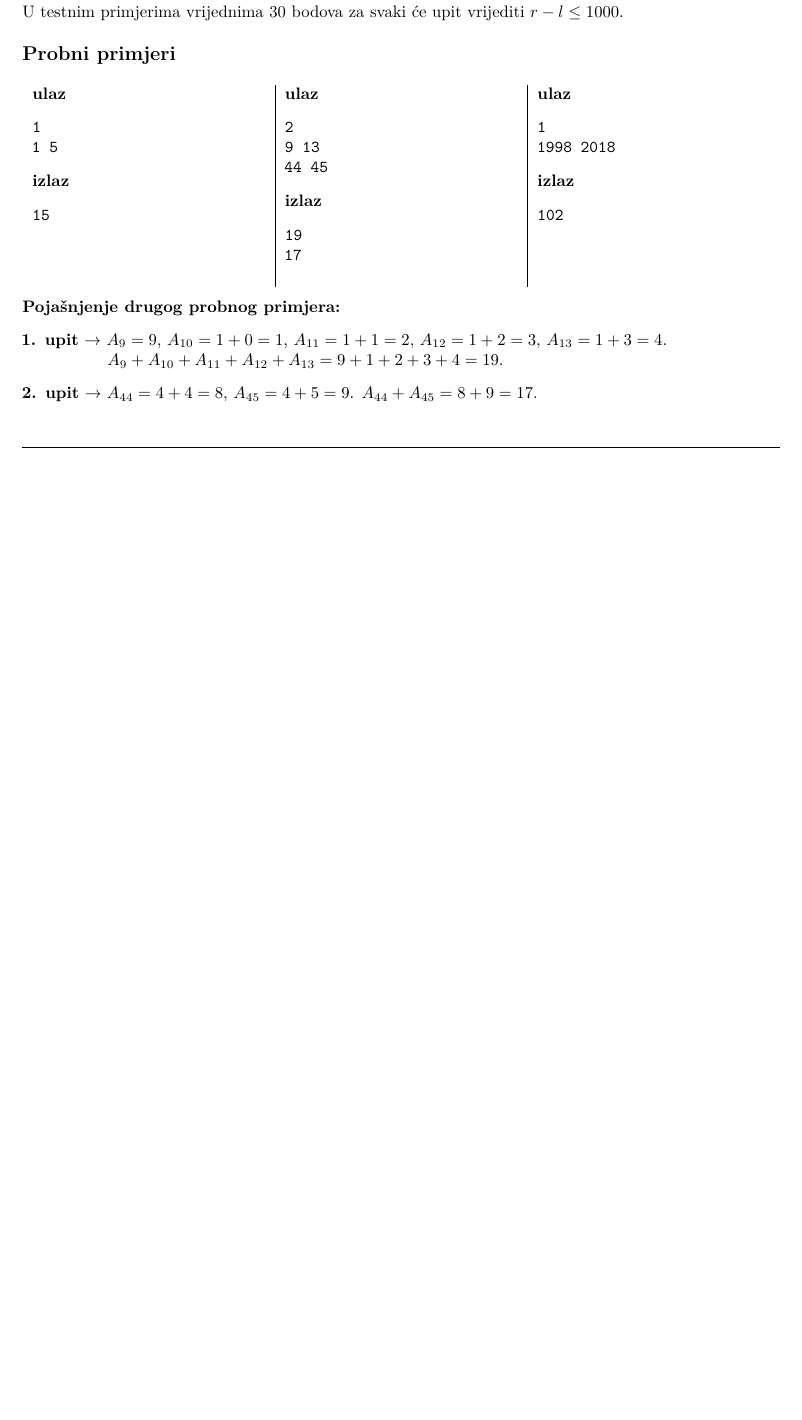
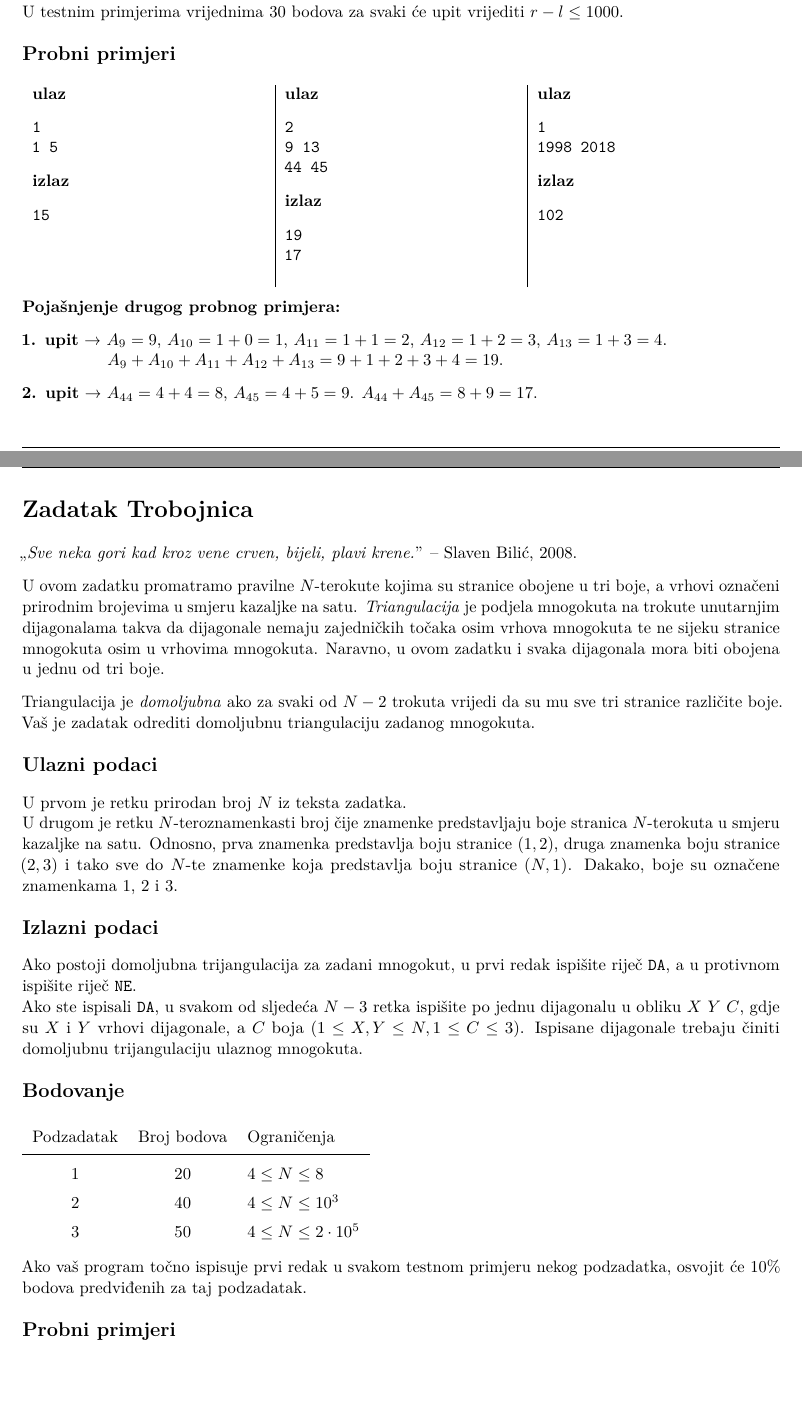
Before and after one commit to mkisic/HONI-19-20, a LaTeX document (1/zadaci.tex, which reads 1/trobojnica/trobojnica.tex): part of page 4 of 4 before the commit and two parts of pages 4 and 5 of 7 after it, the two joined at a grey line, cut so that both start at the same text, the shorter picture padded with empty space. The pictures show the PDF file 1/zadaci.pdf that the author committed with the source.

Commit message:
Dodani tekstovi za zoo i trobojnicu

```diff
--- /dev/null
+++ b/1/trobojnica/trobojnica.tex
@@ -0,0 +15,79 @@
+,,\textit{Sve neka gori kad kroz vene crven, bijeli, plavi krene.}''
+-- Slaven Bilić, 2008.
+
+U ovom zadatku promatramo pravilne $N$-terokute kojima su stranice obojene u tri
+boje, a vrhovi označeni prirodnim brojevima u smjeru kazaljke na satu.
+\textit{Triangulacija} je podjela mnogokuta na trokute unutarnjim
+dijagonalama takva da dijagonale nemaju zajedničkih točaka osim vrhova mnogokuta
+te ne sijeku stranice mnogokuta osim u vrhovima mnogokuta. Naravno, u ovom
+zadatku i svaka dijagonala mora biti obojena u jednu od tri boje.
+
+Triangulacija je \textit{domoljubna} ako za svaki od $N-2$ trokuta vrijedi da su
+mu sve tri stranice različite boje. Vaš je zadatak odrediti domoljubnu
+triangulaciju zadanog mnogokuta.
+
+%%%%%%%%%%%%%%%%%%%%%%%%%%%%%%%%%%%%%%%%%%%%%%%%%%%%%%%%%%%%%%%%%%%%%%
+% Input
+\subsection*{Ulazni podaci}
+U prvom je retku prirodan broj $N$ iz teksta zadatka. \\
+U drugom je retku $N$-teroznamenkasti broj čije znamenke predstavljaju boje
+stranica $N$-terokuta u smjeru kazaljke na satu. Odnosno, prva znamenka
+predstavlja boju stranice $(1,2)$, druga znamenka boju stranice $(2,3)$ i tako
+sve do $N$-te znamenke koja predstavlja boju stranice $(N, 1)$. Dakako, boje su
+označene znamenkama $1$, $2$ i $3$.
+
+%%%%%%%%%%%%%%%%%%%%%%%%%%%%%%%%%%%%%%%%%%%%%%%%%%%%%%%%%%%%%%%%%%%%%%
+% Output
+\subsection*{Izlazni podaci}
+Ako postoji domoljubna trijangulacija za zadani mnogokut, u prvi redak ispišite
+riječ \texttt{DA}, a u protivnom ispišite riječ \texttt{NE}. \\
+Ako ste ispisali \texttt{DA}, u svakom od sljedeća $N-3$ retka ispišite po jednu
+dijagonalu u obliku $X$ $Y$ $C$, gdje su $X$ i $Y$ vrhovi dijagonale, a $C$ boja
+$(1 \le X, Y \le N, 1 \le C \le 3)$. Ispisane dijagonale trebaju činiti
+domoljubnu trijangulaciju ulaznog mnogokuta.
+
+%%%%%%%%%%%%%%%%%%%%%%%%%%%%%%%%%%%%%%%%%%%%%%%%%%%%%%%%%%%%%%%%%%%%%%
+% Scoring
+\subsection*{Bodovanje}
+{\renewcommand{\arraystretch}{1.4}
+  \setlength{\tabcolsep}{6pt}
+  \begin{tabular}{ccl}
+ Podzadatak & Broj bodova & Ograničenja \\ \midrule
+  1 & 20 & $4 \le N \le 8$ \\
+  2 & 40 & $4 \le N \le 10^3$ \\
+  3 & 50 & $4 \le N \le 2\cdot10^5$ \\
+\end{tabular}}
+
+Ako vaš program točno ispisuje prvi redak u svakom testnom primjeru nekog
+podzadatka, osvojit će $10\%$ bodova predviđenih za taj podzadatak.
+
+%%%%%%%%%%%%%%%%%%%%%%%%%%%%%%%%%%%%%%%%%%%%%%%%%%%%%%%%%%%%%%%%%%%%%%
+% Examples
+\subsection*{Probni primjeri}
+%\begin{tabularx}{\textwidth}{X'X'X}
+%\sampleinputs{test/trol.dummy.in.1}{test/trol.dummy.out.1} &
+%\sampleinputs{test/trol.dummy.in.2}{test/trol.dummy.out.2} &
+%\sampleinputs{test/trol.dummy.in.3}{test/trol.dummy.out.3}
+%\end{tabularx}
+
+%\textbf{Pojašnjenje drugog probnog primjera:}
+
+%\textbf{1. upit} \textrightarrow{}
+%$A_9 = 9$, $A_{10} = 1 + 0 = 1$, $A_{11} = 1 + 1 = 2$,
+%$A_{12} = 1 + 2 = 3$, $A_{13} = 1 + 3 = 4$.\\
+%\phantom{\textbf{1. upit} \textrightarrow{}}
+%$A_9 + A_{10} + A_{11} + A_{12} + A_{13} = 9 + 1 + 2 + 3 + 4 = 19$.
+
+%\textbf{2. upit} \textrightarrow{}
+%$A_{44} = 4 + 4 = 8$, $A_{45} = 4 + 5 = 9$. $A_{44} + A_{45} = 8 + 9 = 17$.
+
+%%%%%%%%%%%%%%%%%%%%%%%%%%%%%%%%%%%%%%%%%%%%%%%%%%%%%%%%%%%%%%%%%%%%%%
+% We're done
+\end{statement}
+
+%%% Local Variables:
+%%% mode: latex
+%%% mode: flyspell
+%%% ispell-local-dictionary: "croatian"
+%%% TeX-master: "../hio.tex"
+%%% End:
```
Also changed, not shown: 1/dinamo/dinamo.tex (+3 -3 lines), 1/zadaci.tex (+3 -2 lines), 1/zoo/zoo.tex (added, +101 -0 lines), 1/zadaci.pdf, 1/trobojnica/trobojnica.tex (14 more changed lines).
